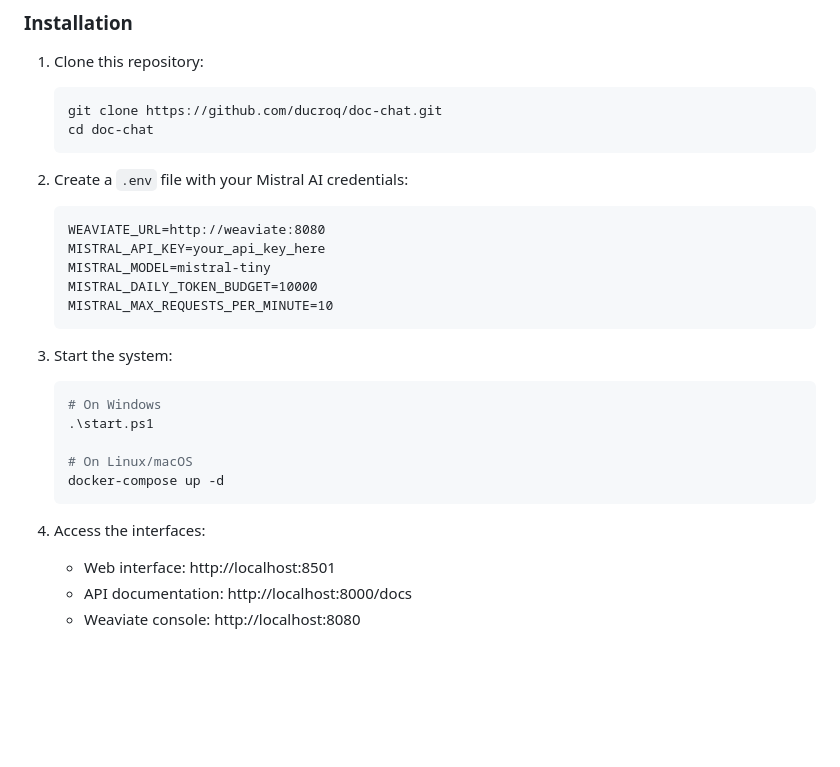
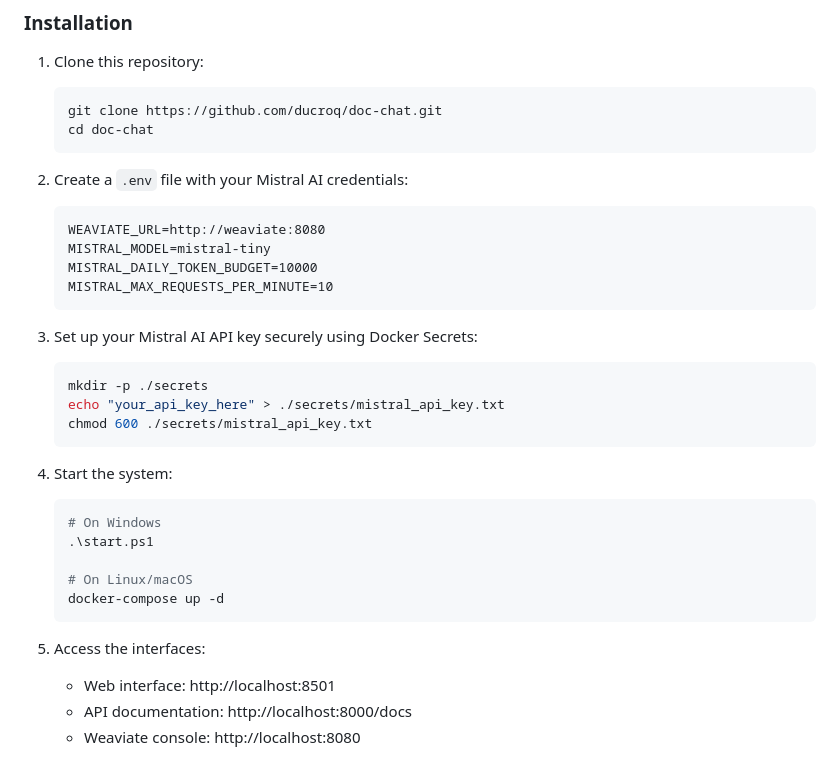
Before and after one commit to ducroq/doc_chat, a Markdown page: README.md, the part around the change. Drawn GitHub-style; blank space fills up the shorter version.

````diff
--- a/README.md
+++ b/README.md
@@ -40,13 +40,19 @@ A GDPR-compliant Retrieval-Augmented Generation (RAG) system designed for academ
 2. Create a `.env` file with your Mistral AI credentials:
    ```
    WEAVIATE_URL=http://weaviate:8080
-   MISTRAL_API_KEY=your_api_key_here
    MISTRAL_MODEL=mistral-tiny
    MISTRAL_DAILY_TOKEN_BUDGET=10000
    MISTRAL_MAX_REQUESTS_PER_MINUTE=10
    ```
 
-3. Start the system:
+3. Set up your Mistral AI API key securely using Docker Secrets:
+   ```bash
+   mkdir -p ./secrets
+   echo "your_api_key_here" > ./secrets/mistral_api_key.txt
+   chmod 600 ./secrets/mistral_api_key.txt
+   ```
+
+4. Start the system:
    ```bash
    # On Windows
    .\start.ps1
@@ -55,7 +61,7 @@ A GDPR-compliant Retrieval-Augmented Generation (RAG) system designed for academ
    docker-compose up -d
    ```
 
-4. Access the interfaces:
+5. Access the interfaces:
    - Web interface: http://localhost:8501
    - API documentation: http://localhost:8000/docs
    - Weaviate console: http://localhost:8080
````
Also changed, not shown: docs/architecture.md (+1 -0 lines), docs/developer-guide.md (+37 -1 lines).
